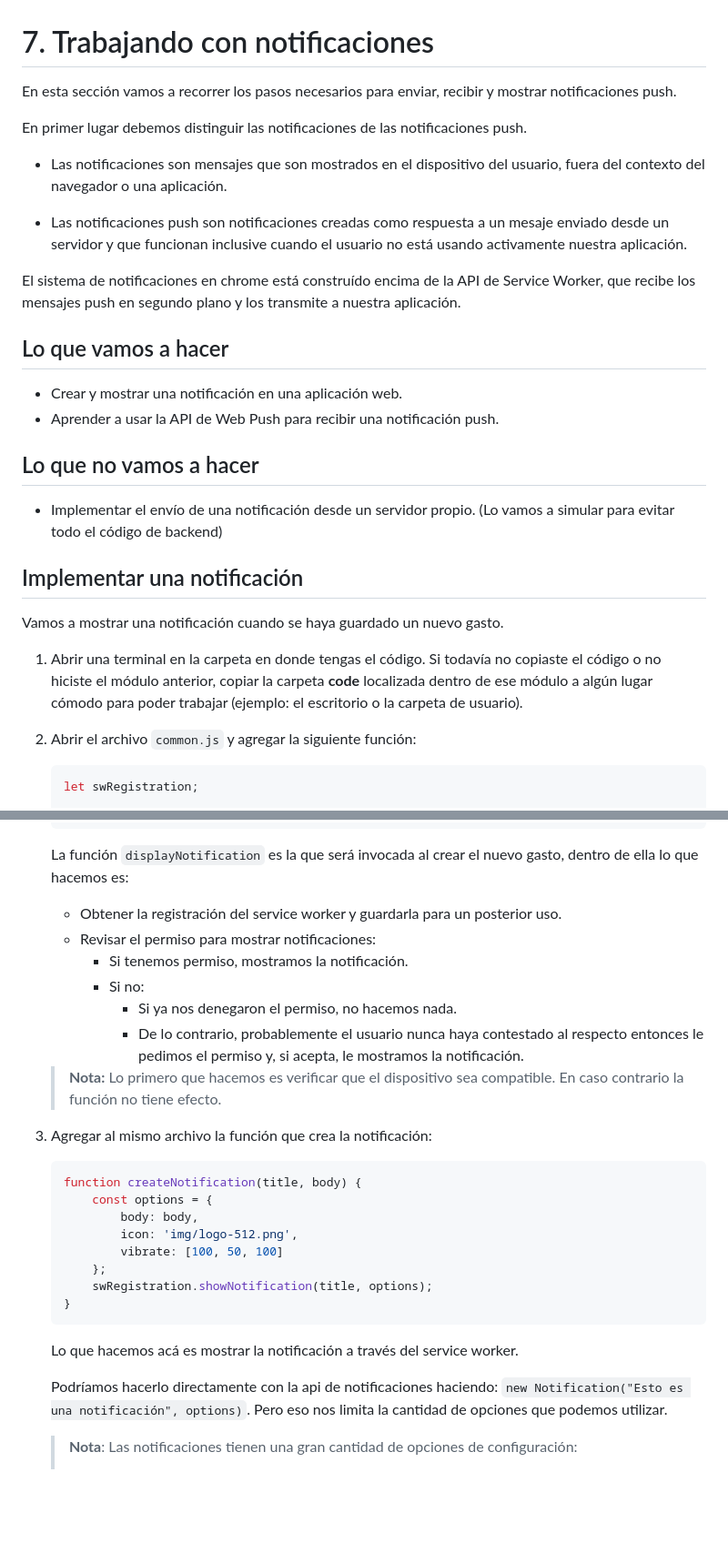
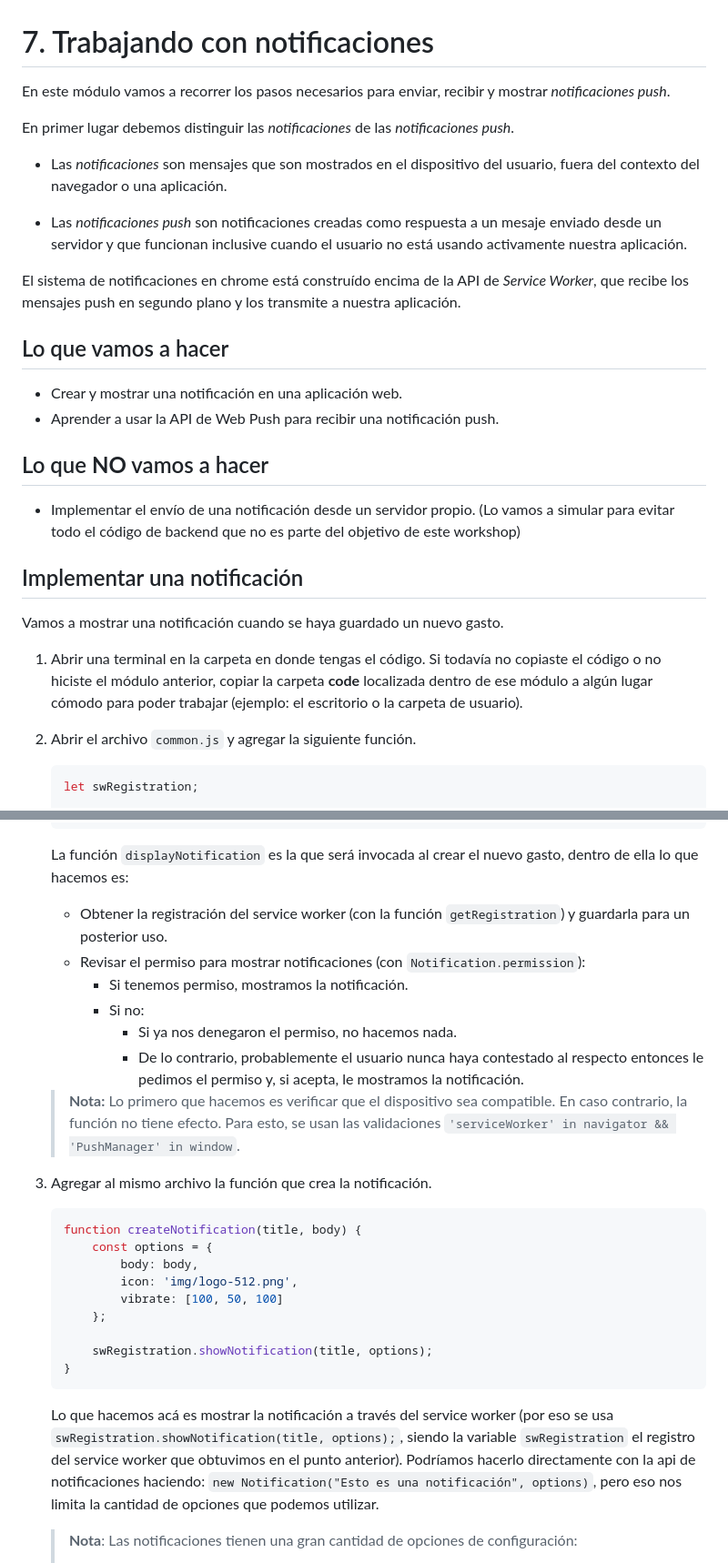
Before and after one commit to PWA-espanol/workshop, a Markdown page: 07-notifications/readme.md, 2 parts joined by grey strips. Shown: that part at 91% size. GitHub-like rendering; blank space fills up the shorter version.

````diff
--- a/07-notifications/readme.md
+++ b/07-notifications/readme.md
@@ -1,14 +1,14 @@
 # 7. Trabajando con notificaciones
 
-En esta sección vamos a recorrer los pasos necesarios para enviar, recibir y mostrar notificaciones push.
+En este módulo vamos a recorrer los pasos necesarios para enviar, recibir y mostrar _notificaciones push_.
 
-En primer lugar debemos distinguir las notificaciones de las notificaciones push.
+En primer lugar debemos distinguir las _notificaciones_ de las _notificaciones push_.
 
-- Las notificaciones son mensajes que son mostrados en el dispositivo del usuario, fuera del contexto del navegador o una aplicación.
+- Las _notificaciones_ son mensajes que son mostrados en el dispositivo del usuario, fuera del contexto del navegador o una aplicación.
 
-- Las notificaciones push son notificaciones creadas como respuesta a un mesaje enviado desde un servidor y que funcionan inclusive cuando el usuario no está usando activamente nuestra aplicación.
+- Las _notificaciones push_ son notificaciones creadas como respuesta a un mesaje enviado desde un servidor y que funcionan inclusive cuando el usuario no está usando activamente nuestra aplicación.
 
-El sistema de notificaciones en chrome está construído encima de la API de Service Worker, que recibe los mensajes push en segundo plano y los transmite a nuestra aplicación.
+El sistema de notificaciones en chrome está construído encima de la API de _Service Worker_, que recibe los mensajes push en segundo plano y los transmite a nuestra aplicación.
 
 
 ## Lo que vamos a hacer
@@ -17,9 +17,9 @@ El sistema de notificaciones en chrome está construído encima de la API de Ser
 - Aprender a usar la API de Web Push para recibir una notificación push.
 
 
-## Lo que no vamos a hacer
+## Lo que **NO** vamos a hacer
 
-- Implementar el envío de una notificación desde un servidor propio. (Lo vamos a simular para evitar todo el código de backend)
+- Implementar el envío de una notificación desde un servidor propio. (Lo vamos a simular para evitar todo el código de backend que no es parte del objetivo de este workshop)
 
 
 ## Implementar una notificación
@@ -28,7 +28,7 @@ Vamos a mostrar una notificación cuando se haya guardado un nuevo gasto.
 
 1. Abrir una terminal en la carpeta en donde tengas el código. Si todavía no copiaste el código o no hiciste el módulo anterior, copiar la carpeta **code** localizada dentro de ese módulo a algún lugar cómodo para poder trabajar (ejemplo: el escritorio o la carpeta de usuario).
 
-1. Abrir el archivo `common.js` y agregar la siguiente función:
+1. Abrir el archivo `common.js` y agregar la siguiente función.
 
     ```js
     let swRegistration;
@@ -58,18 +58,17 @@ Vamos a mostrar una notificación cuando se haya guardado un nuevo gasto.
 
     La función `displayNotification` es la que será invocada al crear el nuevo gasto, dentro de ella lo que hacemos es:
 
-    - Obtener la registración del service worker y guardarla para un posterior uso.
-    - Revisar el permiso para mostrar notificaciones:
+    - Obtener la registración del service worker (con la función `getRegistration`) y guardarla para un posterior uso.
+    - Revisar el permiso para mostrar notificaciones (con `Notification.permission`):
         - Si tenemos permiso, mostramos la notificación.
         - Si no:
             - Si ya nos denegaron el permiso, no hacemos nada.
             - De lo contrario, probablemente el usuario nunca haya contestado al respecto
              entonces le pedimos el permiso y, si acepta, le mostramos la notificación.
 
-    > **Nota:** Lo primero que hacemos es verificar que el dispositivo sea compatible. En caso contrario la función no tiene efecto.
+    > **Nota:** Lo primero que hacemos es verificar que el dispositivo sea compatible. En caso contrario, la función no tiene efecto. Para esto, se usan las validaciones `'serviceWorker' in navigator && 'PushManager' in window`.
 
-
-2. Agregar al mismo archivo la función que crea la notificación:
+1. Agregar al mismo archivo la función que crea la notificación.
 
     ```js
     function createNotification(title, body) {
@@ -78,14 +77,12 @@ Vamos a mostrar una notificación cuando se haya guardado un nuevo gasto.
             icon: 'img/logo-512.png',
             vibrate: [100, 50, 100]
         };
+
         swRegistration.showNotification(title, options);
     }
     ```
 
-    Lo que hacemos acá es mostrar la notificación a través del service worker.
-
-    Podríamos hacerlo directamente con la api de notificaciones haciendo: `new Notification("Esto es una notificación", options)`.
-    Pero eso nos limita la cantidad de opciones que podemos utilizar.
+    Lo que hacemos acá es mostrar la notificación a través del service worker (por eso se usa `swRegistration.showNotification(title, options);`, siendo la variable `swRegistration` el registro del service worker que obtuvimos en el punto anterior). Podríamos hacerlo directamente con la api de notificaciones haciendo: `new Notification("Esto es una notificación", options)`, pero eso nos limita la cantidad de opciones que podemos utilizar.
 
     > **Nota**: Las notificaciones tienen una gran cantidad de opciones de configuración:
     > - Opciones visuales:
````
Also changed, not shown: other parts of 07-notifications/readme.md (+67 -73 lines), 07-notifications/images/showing-notification.png (added), 07-notifications/images/web-push-keys.png (added), 1 other file.
